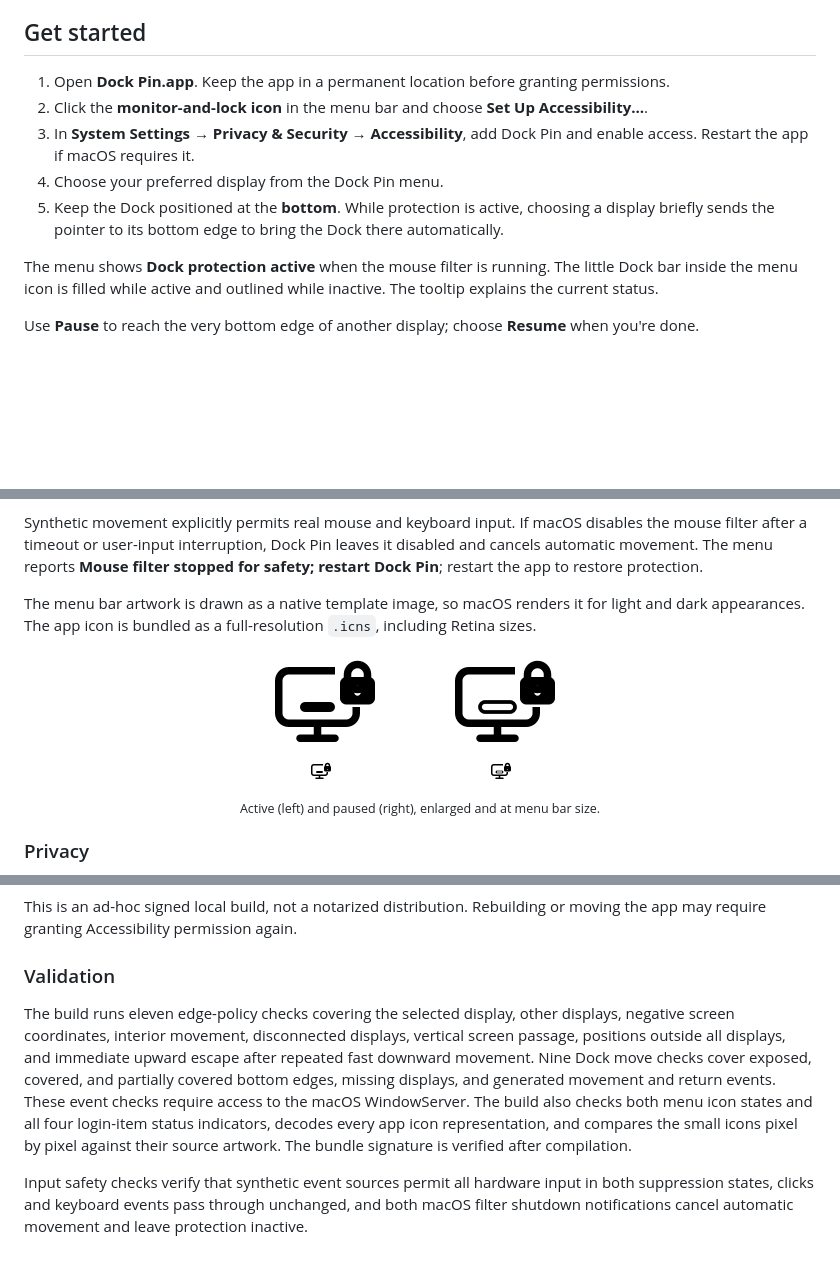
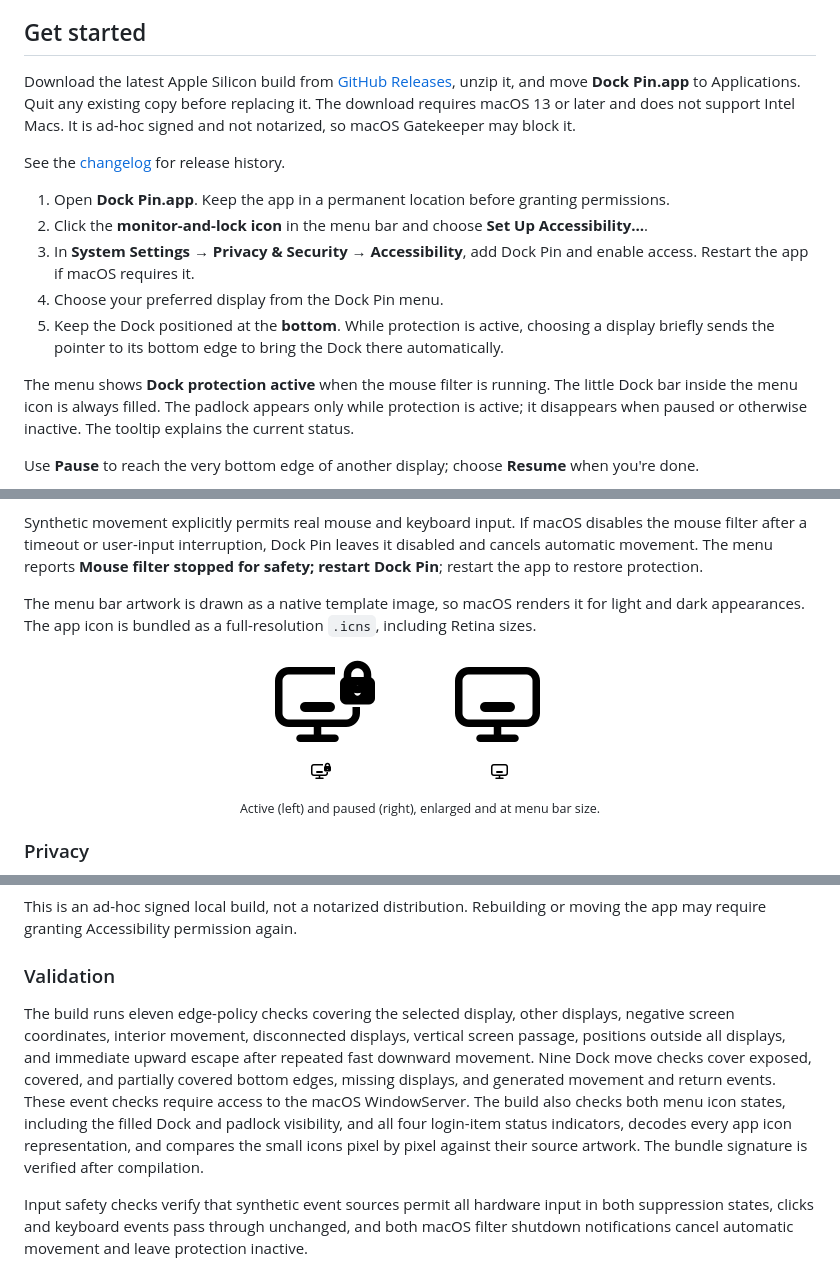
Before and after one commit to GewoonDani/Dock-Pin, a Markdown page: README.md, 3 parts joined by grey strips. Drawn GitHub-style; pictures changed too: assets/menu-bar-preview.png; blank space fills up the shorter version.

Commit message:
Release Dock Pin 1.0.4 with automatic Dock movement and updated status icon

```diff
--- a/README.md
+++ b/README.md
@@ -24,13 +24,17 @@ Stop accidentally summoning the Dock on your other monitor. Choose a display to
 
 ## Get started
 
+Download the latest Apple Silicon build from [GitHub Releases](https://github.com/GewoonDani/Dock-Pin/releases/latest), unzip it, and move **Dock Pin.app** to Applications. Quit any existing copy before replacing it. The download requires macOS 13 or later and does not support Intel Macs. It is ad-hoc signed and not notarized, so macOS Gatekeeper may block it.
+
+See the [changelog](CHANGELOG.md) for release history.
+
 1. Open **Dock Pin.app**. Keep the app in a permanent location before granting permissions.
 2. Click the **monitor-and-lock icon** in the menu bar and choose **Set Up Accessibility…**.
 3. In **System Settings → Privacy & Security → Accessibility**, add Dock Pin and enable access. Restart the app if macOS requires it.
 4. Choose your preferred display from the Dock Pin menu.
 5. Keep the Dock positioned at the **bottom**. While protection is active, choosing a display briefly sends the pointer to its bottom edge to bring the Dock there automatically.
 
-The menu shows **Dock protection active** when the mouse filter is running. The little Dock bar inside the menu icon is filled while active and outlined while inactive. The tooltip explains the current status.
+The menu shows **Dock protection active** when the mouse filter is running. The little Dock bar inside the menu icon is always filled. The padlock appears only while protection is active; it disappears when paused or otherwise inactive. The tooltip explains the current status.
 
 Use **Pause** to reach the very bottom edge of another display; choose **Resume** when you're done.
 
@@ -85,7 +89,7 @@ This is an ad-hoc signed local build, not a notarized distribution. Rebuilding o
 
 ### Validation
 
-The build runs eleven edge-policy checks covering the selected display, other displays, negative screen coordinates, interior movement, disconnected displays, vertical screen passage, positions outside all displays, and immediate upward escape after repeated fast downward movement. Nine Dock move checks cover exposed, covered, and partially covered bottom edges, missing displays, and generated movement and return events. These event checks require access to the macOS WindowServer. The build also checks both menu icon states and all four login-item status indicators, decodes every app icon representation, and compares the small icons pixel by pixel against their source artwork. The bundle signature is verified after compilation.
+The build runs eleven edge-policy checks covering the selected display, other displays, negative screen coordinates, interior movement, disconnected displays, vertical screen passage, positions outside all displays, and immediate upward escape after repeated fast downward movement. Nine Dock move checks cover exposed, covered, and partially covered bottom edges, missing displays, and generated movement and return events. These event checks require access to the macOS WindowServer. The build also checks both menu icon states, including the filled Dock and padlock visibility, and all four login-item status indicators, decodes every app icon representation, and compares the small icons pixel by pixel against their source artwork. The bundle signature is verified after compilation.
 
 Input safety checks verify that synthetic event sources permit all hardware input in both suppression states, clicks and keyboard events pass through unchanged, and both macOS filter shutdown notifications cancel automatic movement and leave protection inactive.
 
```
Also changed, not shown: CHANGELOG.md (added, +39 -0 lines), 1 other file.
